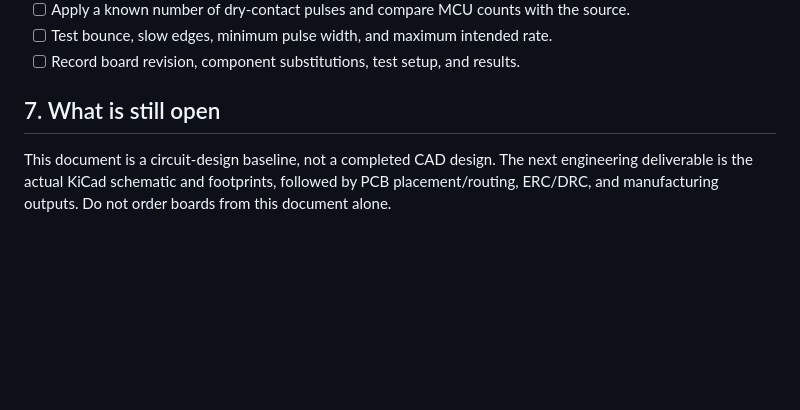
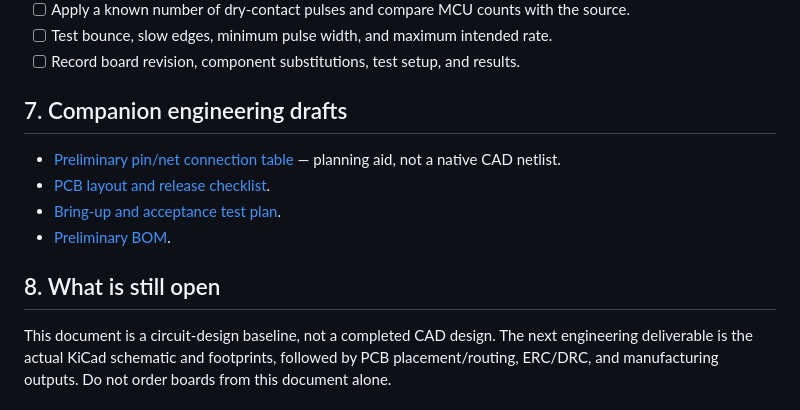
Before and after one commit to ebixs/smart-gas-meter-iot, a Markdown page: hardware/board-v0.1-design.md, the part around the change. Rendered like a GitHub page; blank space fills up the shorter version.

Commit message:
Link board engineering draft artifacts

```diff
--- a/hardware/board-v0.1-design.md
+++ b/hardware/board-v0.1-design.md
@@ -122,6 +122,13 @@ Do not release manufacturing files until these checks are complete:
 - [ ] Test bounce, slow edges, minimum pulse width, and maximum intended rate.
 - [ ] Record board revision, component substitutions, test setup, and results.
 
-## 7. What is still open
+## 7. Companion engineering drafts
+
+- [Preliminary pin/net connection table](board-v0.1-netlist-draft.csv) — planning aid, not a native CAD netlist.
+- [PCB layout and release checklist](board-v0.1-layout-checklist.md).
+- [Bring-up and acceptance test plan](board-v0.1-bringup-test-plan.md).
+- [Preliminary BOM](BOM-board-v0.1.md).
+
+## 8. What is still open
 
 This document is a circuit-design baseline, not a completed CAD design. The next engineering deliverable is the actual KiCad schematic and footprints, followed by PCB placement/routing, ERC/DRC, and manufacturing outputs. Do not order boards from this document alone.
```
